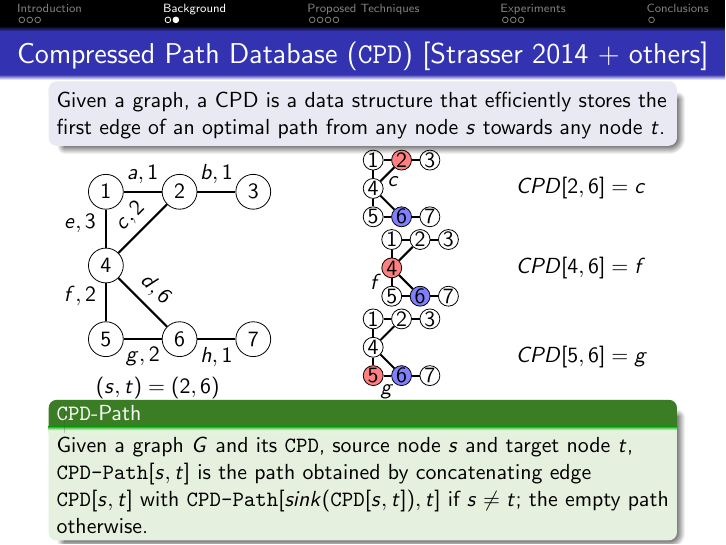
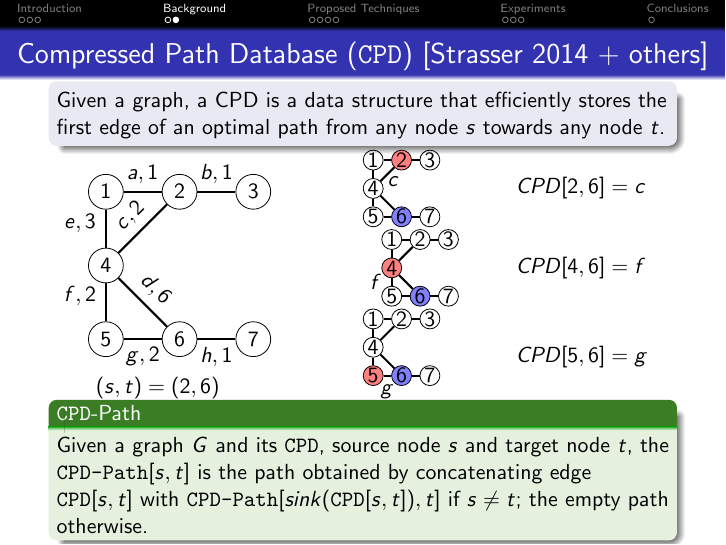
Before and after one commit to Koldar/ijcai2019-slides, LaTeX slides (main.tex, which reads src/texs/03-context-and-background.tex): page 8 of 16. Compiled offline with pdfLaTeX.

Commit message:
update cpdpath dfefinition

```diff
--- a/src/texs/03-context-and-background.tex
+++ b/src/texs/03-context-and-background.tex
@@ -162,7 +162,7 @@
     \vspace{-9pt}
     \begin{coloredBlock}{\CPDPathName{}}[OliveGreen][white]
         Given a graph $G$ and its \CPD{}, source node $s$ and target node $t$,
-        $\CPDPath{s}{t}$ is the path obtained by concatenating edge $\CPD{}[s, t]$ with $\CPDPath{sink(\CPD{}[s, t])}{t}$ if $s \not = t$; the empty path otherwise.
+        the $\CPDPath{s}{t}$ is the path obtained by concatenating edge $\CPD{}[s, t]$ with $\CPDPath{sink(\CPD{}[s, t])}{t}$ if $s \not = t$; the empty path otherwise.
     \end{coloredBlock}
 
 \end{frame}
```
